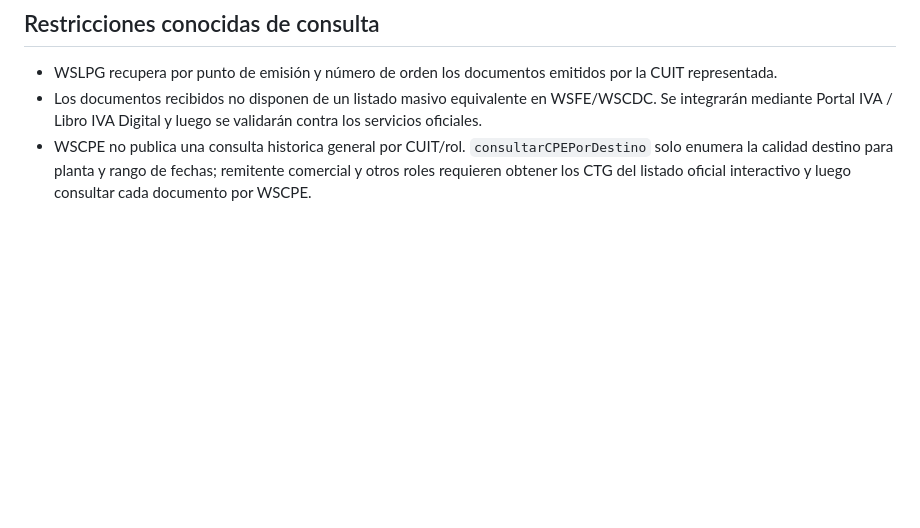
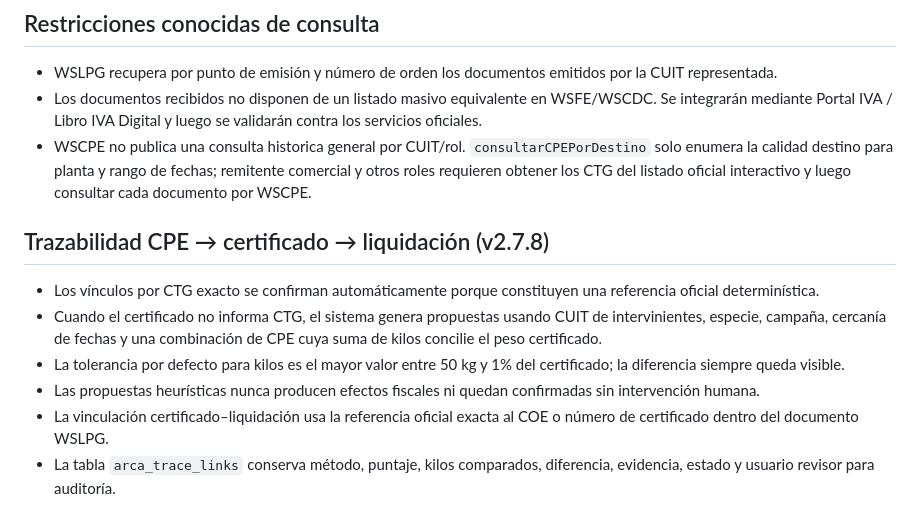
Before and after one commit to JULIOCESARMARZILIO/granosys, a Markdown page: docs/ARQUITECTURA_ARCA.md, the part around the change. Drawn GitHub-style; blank space fills up the shorter version.

Commit message:
ARCA: documentar trazabilidad documental

```diff
--- a/docs/ARQUITECTURA_ARCA.md
+++ b/docs/ARQUITECTURA_ARCA.md
@@ -62,3 +62,13 @@
 - WSLPG recupera por punto de emisión y número de orden los documentos emitidos por la CUIT representada.
 - Los documentos recibidos no disponen de un listado masivo equivalente en WSFE/WSCDC. Se integrarán mediante Portal IVA / Libro IVA Digital y luego se validarán contra los servicios oficiales.
 - WSCPE no publica una consulta historica general por CUIT/rol. `consultarCPEPorDestino` solo enumera la calidad destino para planta y rango de fechas; remitente comercial y otros roles requieren obtener los CTG del listado oficial interactivo y luego consultar cada documento por WSCPE.
+
+
+## Trazabilidad CPE → certificado → liquidación (v2.7.8)
+
+- Los vínculos por CTG exacto se confirman automáticamente porque constituyen una referencia oficial determinística.
+- Cuando el certificado no informa CTG, el sistema genera propuestas usando CUIT de intervinientes, especie, campaña, cercanía de fechas y una combinación de CPE cuya suma de kilos concilie el peso certificado.
+- La tolerancia por defecto para kilos es el mayor valor entre 50 kg y 1% del certificado; la diferencia siempre queda visible.
+- Las propuestas heurísticas nunca producen efectos fiscales ni quedan confirmadas sin intervención humana.
+- La vinculación certificado–liquidación usa la referencia oficial exacta al COE o número de certificado dentro del documento WSLPG.
+- La tabla `arca_trace_links` conserva método, puntaje, kilos comparados, diferencia, evidencia, estado y usuario revisor para auditoría.
```
